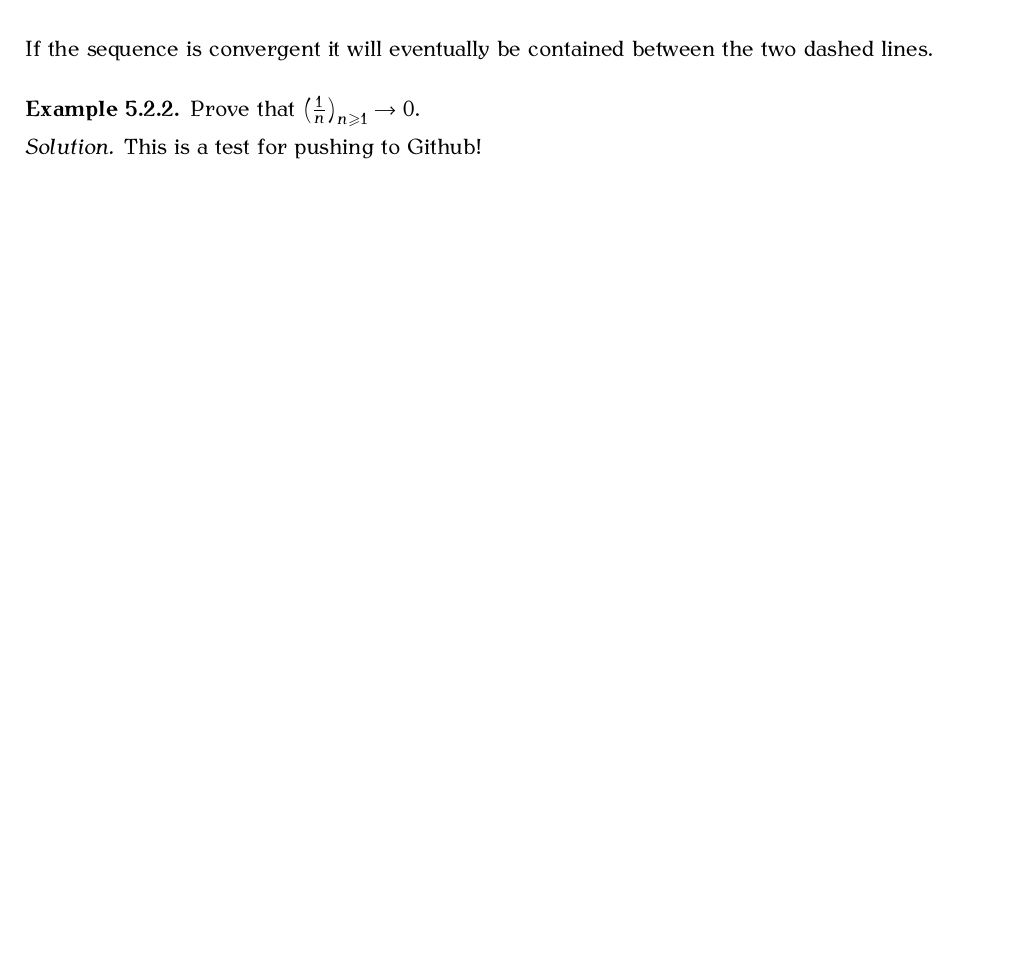
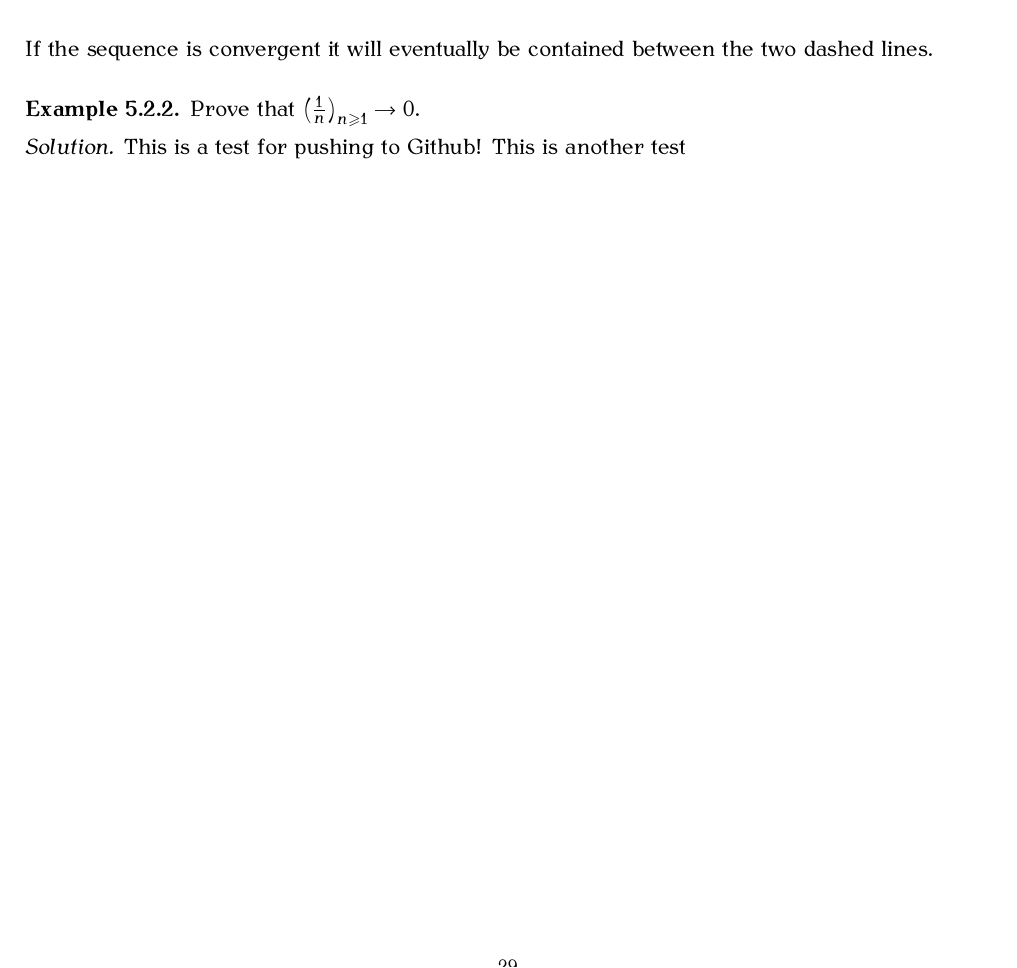
Before and after one commit to THEGIAN2993/old-notes, a LaTeX book (Fall 2024/Real Analysis/310 Notes/_main.tex, which reads Fall 2024/Real Analysis/310 Notes/sequences.tex): part of page 30 of 30, cut so that both start at the same text, the shorter picture padded with empty space. The pictures show the PDF file Fall 2024/Real Analysis/310 Notes/_main.pdf that the author committed with the source.

Commit message:
here are some changes

```diff
--- a/Fall 2024/Real Analysis/310 Notes/sequences.tex
+++ b/Fall 2024/Real Analysis/310 Notes/sequences.tex
@@ -145,5 +145,5 @@
         Prove that $\left(\frac{1}{n}\right)_{n\geq 1} \rightarrow 0$.
     \end{example}
     \begin{solution}
-        This is a test for pushing to Github!
+        This is a test for pushing to Github! This is another test
     \end{solution}
```
Also changed, not shown: Fall 2024/Real Analysis/310 Notes/_main.pdf, 2 other files.
